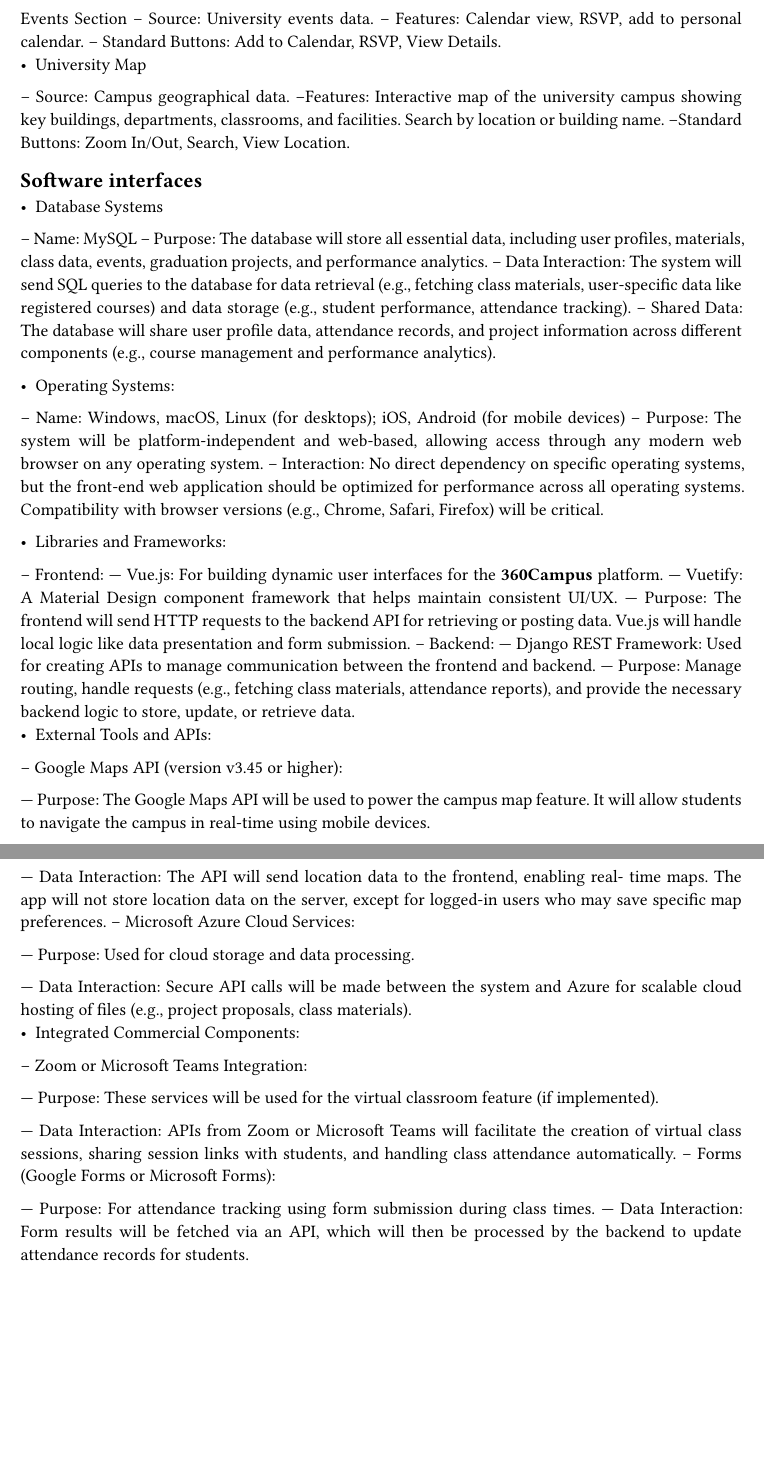
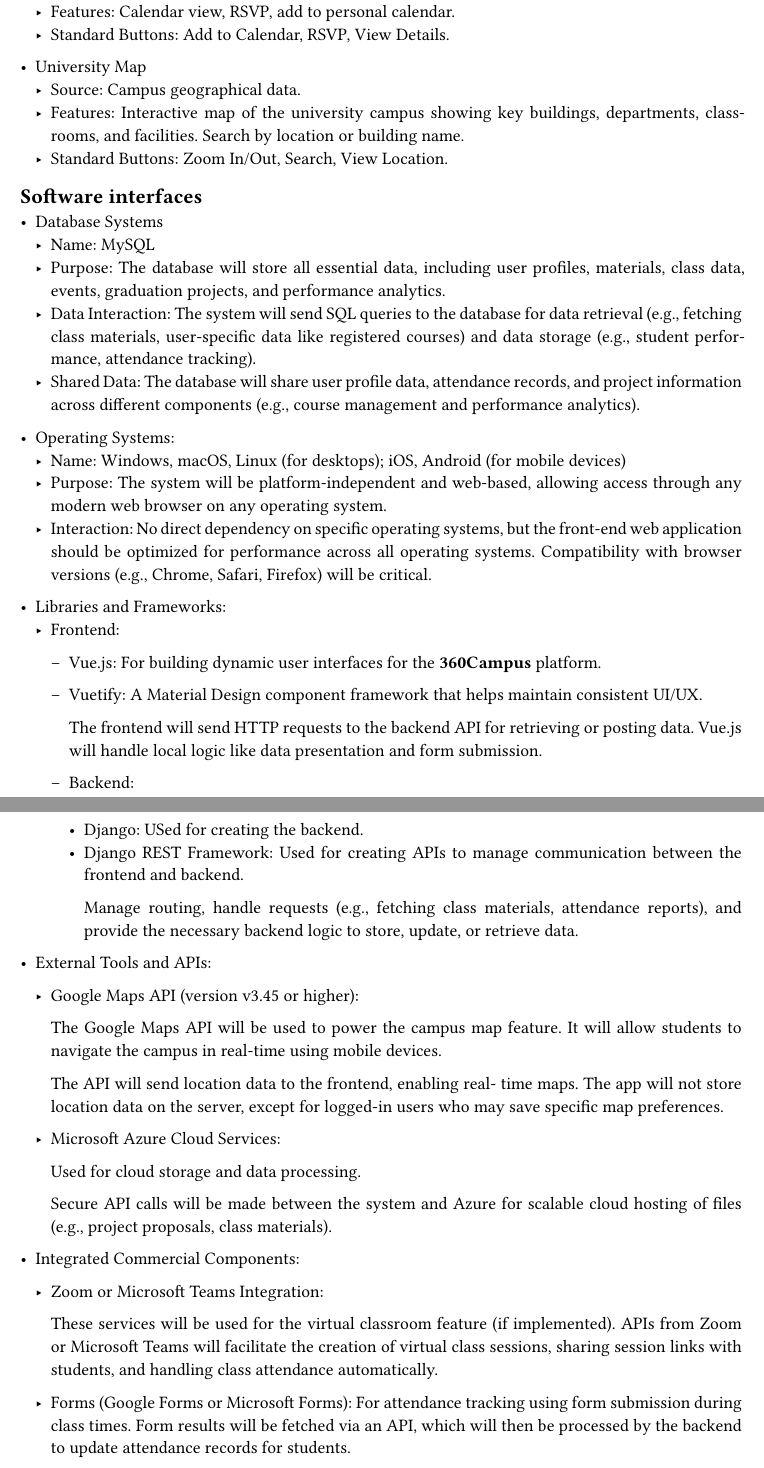
Before and after one commit to Ema-Saad/Graduation-Project-360Campus-, a Typst document (docs/main.typ, which reads docs/external_interface_requirements.typ): two parts of pages 6 and 7 of 8, joined at a grey line, cut so that both start at the same text, the shorter picture padded with empty space. Compiled offline with Typst 0.15.

Commit message:
docs: formated external_interface_requirements

```diff
--- a/docs/external_interface_requirements.typ
+++ b/docs/external_interface_requirements.typ
@@ -1,13 +1,12 @@
 == User interfaces
 
 - Home Page
--- Source: University-wide information.
--- Features: General announcements, university events, and quick links to key sections
-(Materials, Events, Help).
--- Standard Buttons: Home, Login/Logout, Help.
+ - Source: University-wide information.
+ - Features: General announcements, university events, and quick links to key sections (Materials, Events, Help).
+ - Standard Buttons: Home, Login/Logout, Help.
 
 - User Dashboard
--- Source: User profile data from the database.
--- Features: Personalized view of registered classes, performance metrics, quick access to
+ - Source: User profile data from the database.
+ - Features: Personalized view of registered classes, performance metrics, quick access to
    materials, events, and discussions.
--- Standard Buttons: Home, Logout, Help, View Profile.
+ - Standard Buttons: Home, Logout, Help, View Profile.
@@ -21,7 +14,0 @@
--- Features: Class-specific materials, discussions, assignments, and attendance tracking.
--- Standard Buttons: View Materials, Submit Assignment, Discussion Board.
--
-Events Section
--- Source: University events data.
--- Features: Calendar view, RSVP, add to personal calendar.
--- Standard Buttons: Add to Calendar, RSVP, View Details.
@@ -28,11 +22,17 @@
+ - Standard Buttons: View Materials, Submit Assignment, Discussion Board.
+
+- Events Section
+ - Source: University events data.
+ - Features: Calendar view, RSVP, add to personal calendar.
+ - Standard Buttons: Add to Calendar, RSVP, View Details.
+
 - University Map
--- Source: Campus geographical data.
---Features: Interactive map of the university campus showing key buildings, departments,
+ - Source: Campus geographical data.
+ - Features: Interactive map of the university campus showing key buildings, departments,
    classrooms, and facilities. Search by location or building name.
---Standard Buttons: Zoom In/Out, Search, View Location.
+ - Standard Buttons: Zoom In/Out, Search, View Location.
 
 == Software interfaces
+
 - Database Systems
-
--- Name: MySQL
--- Purpose: The database will store all essential data, including user profiles, materials,
+ - Name: MySQL
@@ -45,4 +46,3 @@
    analytics).
 
 - Operating Systems:
--- Name: Windows, macOS, Linux (for desktops); iOS, Android (for mobile devices)
@@ -53,67 +54,62 @@
    Compatibility with browser versions (e.g., Chrome, Safari, Firefox) will be critical.
 
 -  Libraries and Frameworks:
--- Frontend:
---- Vue.js: For building dynamic user interfaces for the 360Campus platform.
----  Vuetify: A Material Design component framework that helps maintain consistent
-UI/UX.
----
-Purpose: The frontend will send HTTP requests to the backend API for retrieving
+ - Frontend:
+   - Vue.js: For building dynamic user interfaces for the 360Campus platform.
+   - Vuetify: A Material Design component framework that helps maintain consistent UI/UX.
+
+     The frontend will send HTTP requests to the backend API for retrieving
      or posting data. Vue.js will handle local logic like data presentation and form
      submission.
--- Backend:
----  Django REST Framework: Used for creating APIs to manage communication
-between the frontend and backend.
---- Purpose: Manage routing, handle requests (e.g., fetching class materials,
-attendance reports), and provide the necessary backend logic to store, update, or
-retrieve data.
+
+  - Backend:
+    - Django: USed for creating the backend.
+    - Django REST Framework: Used for creating APIs to manage communication between the frontend and backend.
+
+      Manage routing, handle requests (e.g., fetching class materials,
+      attendance reports), and provide the necessary backend logic to store, update, or retrieve data.
+
 - External Tools and APIs:
--- Google Maps API (version v3.45 or higher):
+ - Google Maps API (version v3.45 or higher):
 
---- Purpose: The Google Maps API will be used to power the campus map feature. It
+   The Google Maps API will be used to power the campus map feature. It
    will allow students to navigate the campus in real-time using mobile devices.
 
---- Data Interaction: The API will send location data to the frontend, enabling real-
+   The API will send location data to the frontend, enabling real-
    time maps. The app will not store location data on the server, except for logged-in
    users who may save specific map preferences.
--- Microsoft Azure Cloud Services:
 
---- Purpose: Used for cloud storage and data processing.
+ - Microsoft Azure Cloud Services:
 
---- Data Interaction: Secure API calls will be made between the system and Azure
+   Used for cloud storage and data processing.
+
+   Secure API calls will be made between the system and Azure
    for scalable cloud hosting of files (e.g., project proposals, class materials).
+
 - Integrated Commercial Components:
--- Zoom or Microsoft Teams Integration:
+ - Zoom or Microsoft Teams Integration:
 
----
-Purpose: These services will be used for the virtual classroom feature (if
-implemented).
+  These services will be used for the virtual classroom feature (if implemented).
+  APIs from Zoom or Microsoft Teams will facilitate the creation of virtual class sessions,
+  sharing session links with students, and handling
+  class attendance automatically.
 
----
-Data Interaction: APIs from Zoom or Microsoft Teams will facilitate the
-creation of virtual class sessions, sharing session links with students, and handling
-class attendance automatically.
--- Forms (Google Forms or Microsoft Forms):
-
---- Purpose: For attendance tracking using form submission during class times.
---- Data Interaction: Form results will be fetched via an API, which will then be
+ - Forms (Google Forms or Microsoft Forms):
+   For attendance tracking using form submission during class times.
+   Form results will be fetched via an API, which will then be
    processed by the backend to update attendance records for students.
 
 - Data Sharing:
--- Shared Across Components: User data (profiles, roles), class materials, performance
+ - Shared Across Components: User data (profiles, roles), class materials, performance
    analytics, and event details will be accessible across the course management,
    performance analytics, and reporting modules.
--- Implementation Constraints: Data consistency must be ensured across various services
+ - Implementation Constraints: Data consistency must be ensured across various services
    and APIs. As multiple components interact with shared data (e.g., profile info or class
    registration), mechanisms like caching and validation will be crucial.
 
 == Hardware interfaces
 
-- Supported Device Types:
-The 360Campus system will be accessible from a wide range of devices, including:
--- Desktops and Laptops: Running Windows, macOS, and Linux operating systems.
--- Tablets and Smartphones: Running iOS and Android operating systems.
+- Supported Device Types: The 360Campus system will be accessible from a wide range of devices, including:
+ - Desktops and Laptops: Running Windows, macOS, and Linux operating systems.
+ - Tablets and Smartphones: Running iOS and Android operating systems.
 
-- Nature of Data and Control Interactions:
-The system will interact with hardware components in the following ways:
--- Input Devices: The system will receive input from standard input devices such as
@@ -124,19 +123,17 @@
 - Communication Protocols:
--- HTTP/HTTPS: Used for secure communication between the front-end user interfaces and
+ - HTTP/HTTPS: Used for secure communication between the front-end user interfaces and
    back-end servers.
--- Wi-Fi/Ethernet: For reliable network connectivity to the system's web-based components.
--- Bluetooth: In some cases, for local device communication, e.g., attendance tracking using
+ - Wi-Fi/Ethernet: For reliable network connectivity to the system's web-based components.
+ - Bluetooth: In some cases, for local device communication, e.g., attendance tracking using
    Bluetooth beacons (if implemented).
--- API Calls: Communication between application and external services will be facilitated
+ - API Calls: Communication between application and external services will be facilitated
    through RESTful APIs.
 - Mobile Hardware Specifics:
--- GPS Access: The university map will leverage GPS features for precise location mapping
+ - GPS Access: The university map will leverage GPS features for precise location mapping
    on mobile devices.
--- Camera Access: The app may use the device camera for features such as QR code
-scanning during event attendance.
+ - Camera Access: The app may use the device camera for features such as QR code scanning during event attendance.
 - Cloud Servers and Database Interaction:
--- The system will interact with cloud-based servers for data storage, processing, and
-retrieval. The backend databases will handle queries and responses between hardware and
-software.
+ - The system will interact with cloud-based servers for data storage, processing, and
+   retrieval. The backend databases will handle queries and responses between hardware and software.
 
 == Communications interfaces
```
Also changed, not shown: docs/external_interface_requirements.typ (31 more changed lines). Lines whose indentation alone changed are shown as unchanged.
